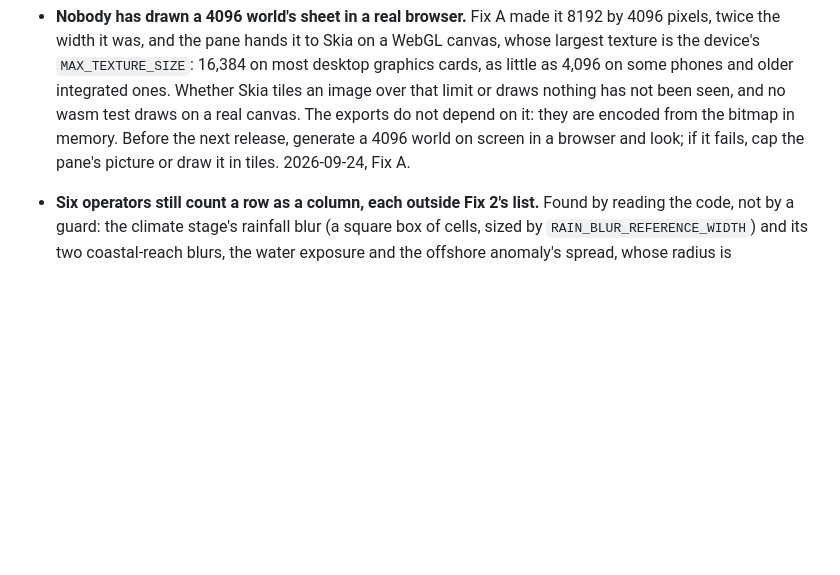
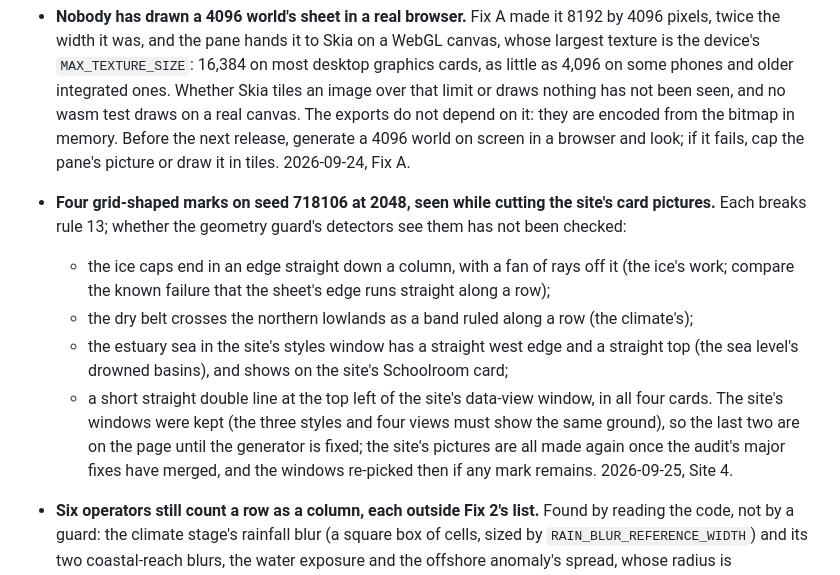
Before and after one commit to bhanright/Cartogenesis, a Markdown page: docs/TODO.md, the part around the change. Rendered like a GitHub page; blank space fills up the shorter version.

Commit message:
The four grid-shaped marks seen while cutting the site's card pictures are listed, with the work each belongs to
Co-Authored-By: Claude Opus 5.5 <noreply@anthropic.com>

```diff
--- a/docs/TODO.md
+++ b/docs/TODO.md
@@ -139,6 +139,18 @@
   has not been seen, and no wasm test draws on a real canvas. The exports do not depend on it: they
   are encoded from the bitmap in memory. Before the next release, generate a 4096 world on screen in
   a browser and look; if it fails, cap the pane's picture or draw it in tiles. 2026-09-24, Fix A.
+- **Four grid-shaped marks on seed 718106 at 2048, seen while cutting the site's card pictures.**
+  Each breaks rule 13; whether the geometry guard's detectors see them has not been checked:
+  - the ice caps end in an edge straight down a column, with a fan of rays off it (the ice's work;
+    compare the known failure that the sheet's edge runs straight along a row);
+  - the dry belt crosses the northern lowlands as a band ruled along a row (the climate's);
+  - the estuary sea in the site's styles window has a straight west edge and a straight top (the
+    sea level's drowned basins), and shows on the site's Schoolroom card;
+  - a short straight double line at the top left of the site's data-view window, in all four cards.
+  The site's windows were kept (the three styles and four views must show the same ground), so the
+  last two are on the page until the generator is fixed; the site's pictures are all made again
+  once the audit's major fixes have merged, and the windows re-picked then if any mark remains.
+  2026-09-25, Site 4.
 - **Six operators still count a row as a column, each outside Fix 2's list.** Found by reading the
   code, not by a guard: the climate stage's rainfall blur (a square box of cells, sized by
   `RAIN_BLUR_REFERENCE_WIDTH`) and its two coastal-reach blurs, the water exposure and the offshore
```
